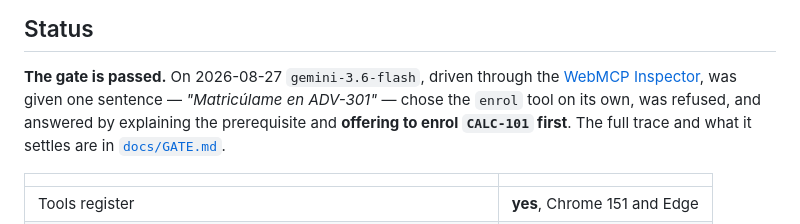
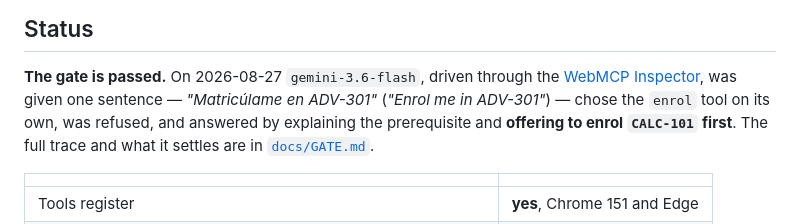
Before and after one commit to hvaler/cursus, a Markdown page: README.md, the part around the change. GitHub-like rendering.

```diff
--- a/README.md
+++ b/README.md
@@ -98,7 +98,8 @@ All six, with the error each one produced, are in [`docs/WEBMCP-API-NOTES.md`](d
 
 **The gate is passed.** On 2026-08-27 `gemini-3.6-flash`, driven through the
 [WebMCP Inspector](https://github.com/GoogleChromeLabs/webmcp-tools), was given one sentence —
-*"Matricúlame en ADV-301"* — chose the `enrol` tool on its own, was refused, and answered by
+*"Matricúlame en ADV-301"* (*"Enrol me in ADV-301"*) — chose the `enrol` tool on its own, was
+refused, and answered by
 explaining the prerequisite and **offering to enrol `CALC-101` first**. The full trace and what it
 settles are in [`docs/GATE.md`](docs/GATE.md).
 
```
Also changed, not shown: docs/FACTS.md (+11 -3 lines), docs/GATE.md (+9 -0 lines).
